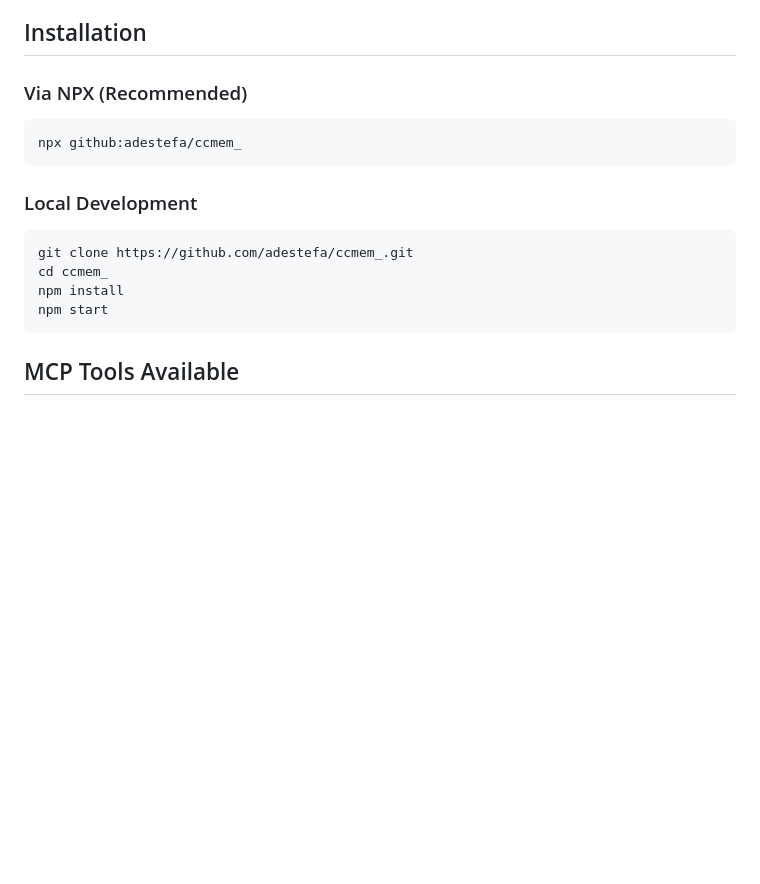
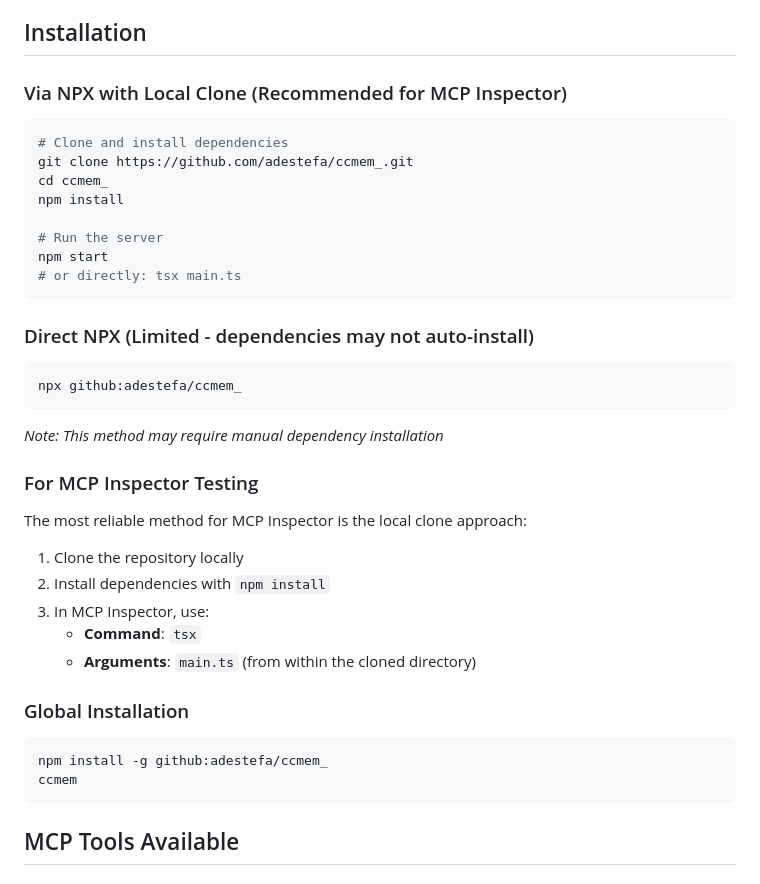
Before and after one commit to adestefa/ccmem_, a Markdown page: README.md, the part around the change. Drawn GitHub-style; blank space fills up the shorter version.

Commit message:
Update installation instructions for better reliability
- Add clear guidance for MCP Inspector usage
- Explain limitations of direct npx github: approach
- Recommend local clone method for best results
- Add global installation option

🤖 Generated with Claude Code

Co-Authored-By: Claude <noreply@anthropic.com>

````diff
--- a/README.md
+++ b/README.md
@@ -29,17 +29,37 @@ CCMem is a TypeScript-based MCP server that uses SQLite to maintain comprehensiv
 
 ## Installation
 
-### Via NPX (Recommended)
+### Via NPX with Local Clone (Recommended for MCP Inspector)
+```bash
+# Clone and install dependencies
+git clone https://github.com/adestefa/ccmem_.git
+cd ccmem_
+npm install
+
+# Run the server
+npm start
+# or directly: tsx main.ts
+```
+
+### Direct NPX (Limited - dependencies may not auto-install)
 ```bash
 npx github:adestefa/ccmem_
 ```
+*Note: This method may require manual dependency installation*
 
-### Local Development
+### For MCP Inspector Testing
+The most reliable method for MCP Inspector is the local clone approach:
+
+1. Clone the repository locally
+2. Install dependencies with `npm install`
+3. In MCP Inspector, use:
+   - **Command**: `tsx`
+   - **Arguments**: `main.ts` (from within the cloned directory)
+
+### Global Installation
 ```bash
-git clone https://github.com/adestefa/ccmem_.git
-cd ccmem_
-npm install
-npm start
+npm install -g github:adestefa/ccmem_
+ccmem
 ```
 
 ## MCP Tools Available
````
